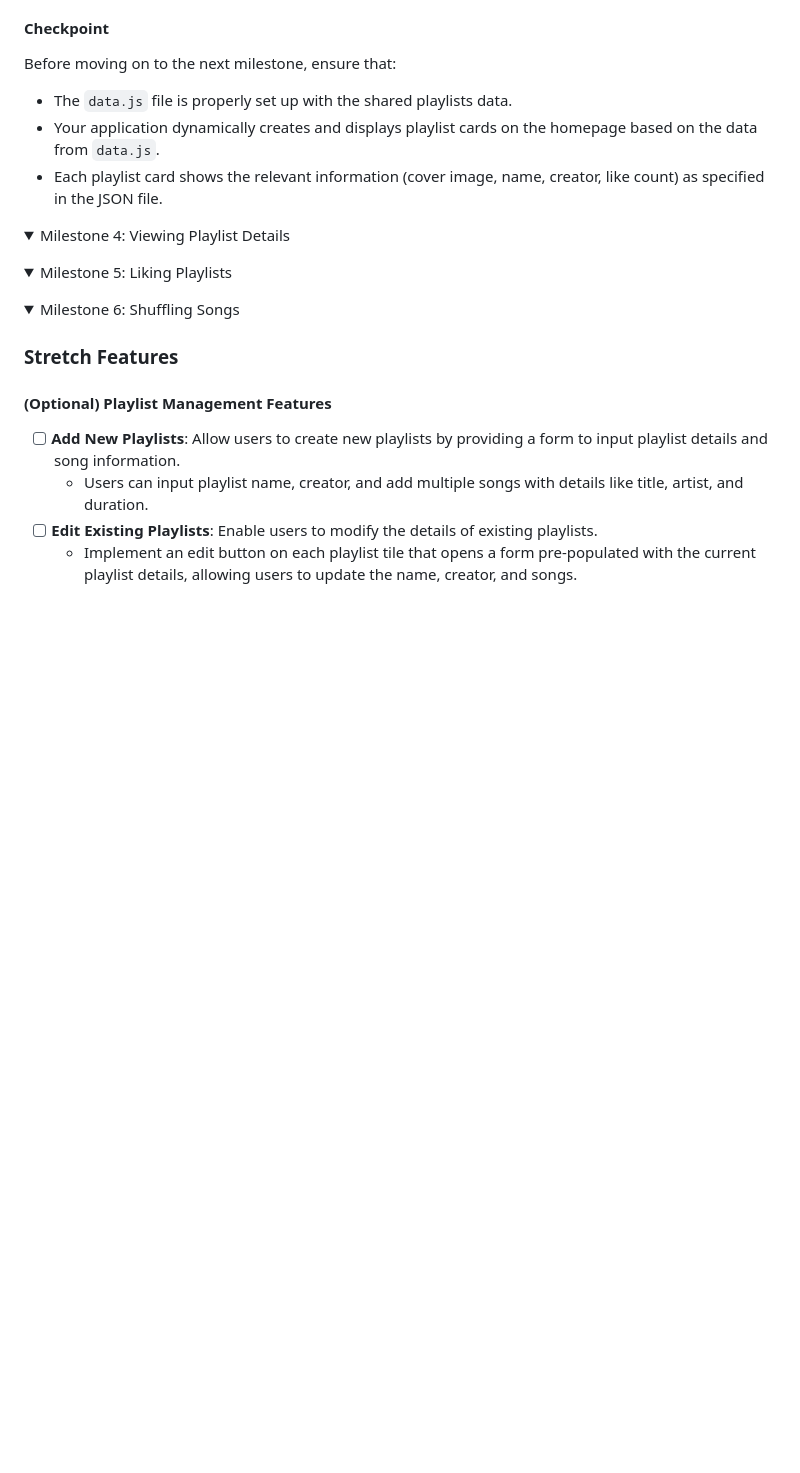
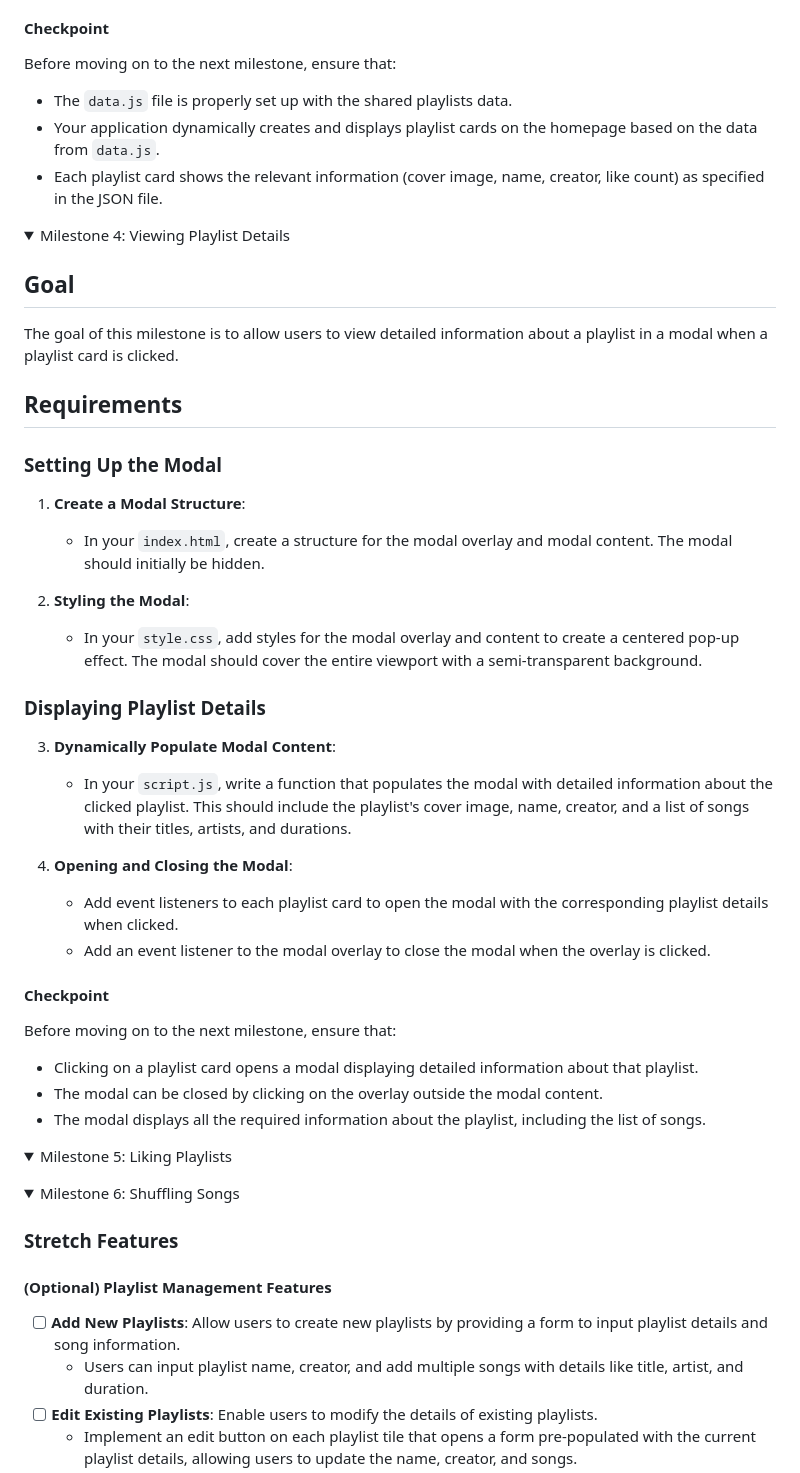
Before and after one commit to codepath/site-unit2-project1-music-playlist-creator-exemplar, a Markdown page: Instructions.md, the part around the change. Drawn GitHub-style; folded sections open; blank space fills up the shorter version.

Commit message:
miletsone 4

```diff
--- a/Instructions.md
+++ b/Instructions.md
@@ -300,6 +300,40 @@ Before moving on to the next milestone, ensure that:
 
 <details>
 <summary style="font-size:1.2em; font-weight: 600">Milestone 4: Viewing Playlist Details</summary>
+
+
+
+## Goal
+
+The goal of this milestone is to allow users to view detailed information about a playlist in a modal when a playlist card is clicked.
+
+## Requirements
+
+### Setting Up the Modal
+
+1. **Create a Modal Structure**:
+   - In your `index.html`, create a structure for the modal overlay and modal content. The modal should initially be hidden.
+
+2. **Styling the Modal**:
+   - In your `style.css`, add styles for the modal overlay and content to create a centered pop-up effect. The modal should cover the entire viewport with a semi-transparent background.
+
+### Displaying Playlist Details
+
+3. **Dynamically Populate Modal Content**:
+   - In your `script.js`, write a function that populates the modal with detailed information about the clicked playlist. This should include the playlist's cover image, name, creator, and a list of songs with their titles, artists, and durations.
+
+4. **Opening and Closing the Modal**:
+   - Add event listeners to each playlist card to open the modal with the corresponding playlist details when clicked.
+   - Add an event listener to the modal overlay to close the modal when the overlay is clicked.
+
+#### Checkpoint
+
+Before moving on to the next milestone, ensure that:
+
+- Clicking on a playlist card opens a modal displaying detailed information about that playlist.
+- The modal can be closed by clicking on the overlay outside the modal content.
+- The modal displays all the required information about the playlist, including the list of songs.
+
 </details>
 
 <details>
```
